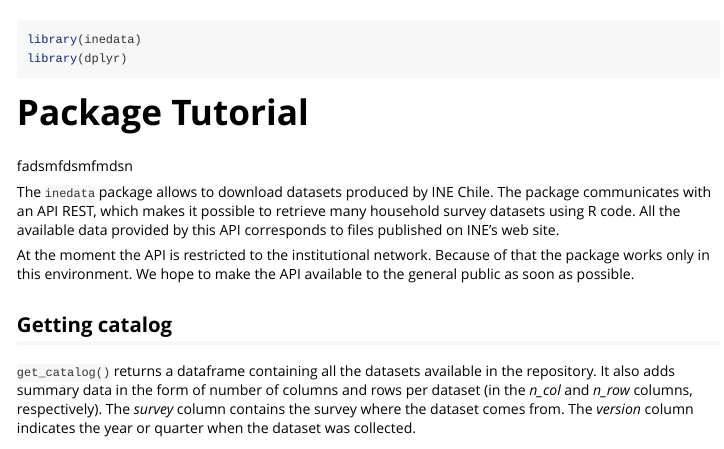
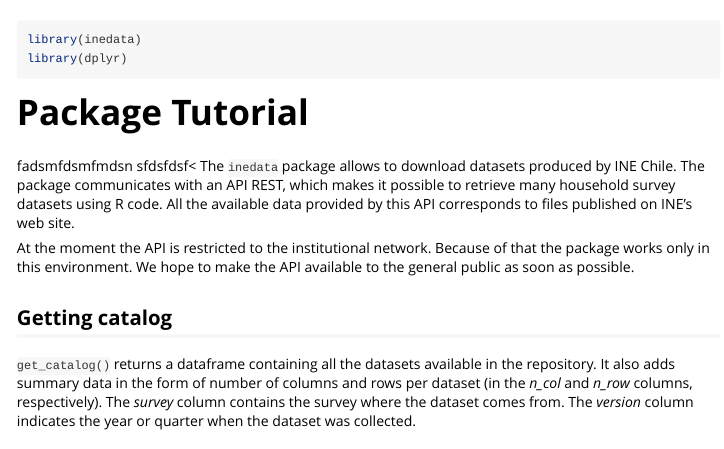
Before and after one commit to inesscc/dataine, an R Markdown document (vignettes/my-vignette.Rmd): the page in a window 1100 px wide, from 60 px down. Rendered offline with R 4.5, knitr and Pandoc, with nearby package versions.

Commit message:
pruebas docu

```diff
--- a/vignettes/my-vignette.Rmd
+++ b/vignettes/my-vignette.Rmd
@@ -24,7 +24,7 @@ library(dplyr)
 
 # Package Tutorial
 fadsmfdsmfmdsn
-
+sfdsfdsf<
 The `inedata` package allows to download datasets produced by INE Chile. The package communicates with an API REST, which makes it possible to retrieve many household survey datasets using R code. All the available data provided by this API corresponds to  files published on INE's web site.
 
 At the moment the API is restricted to the institutional network. Because of that the package works only in this environment. We hope to make the API available to the general public as soon as possible.
```
Also changed, not shown: README.md (deleted), docs/deps/data-deps.txt (deleted), docs/pkgdown.yml, docs/search.json (deleted), 25 other files.
